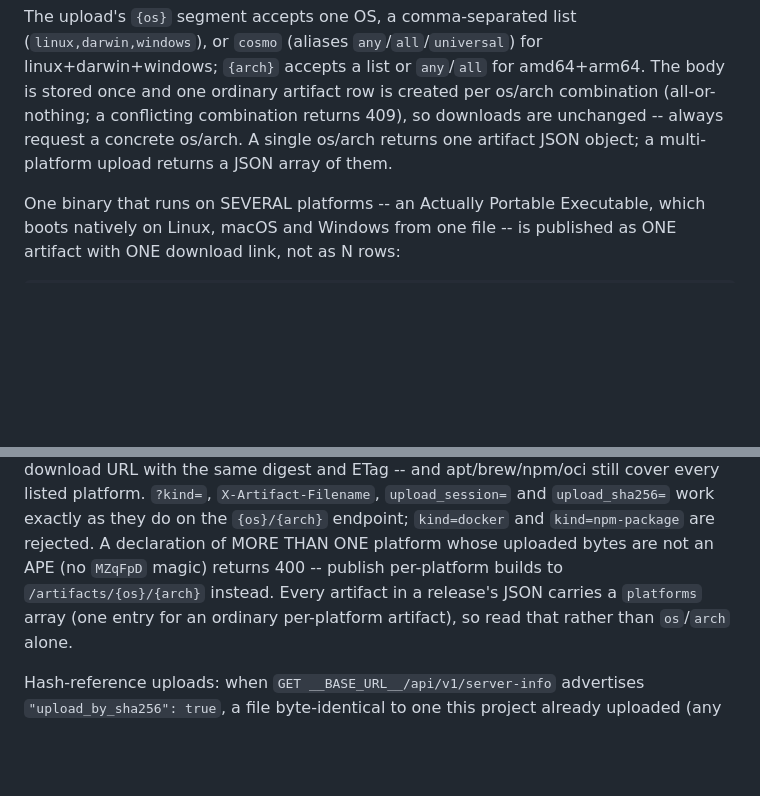
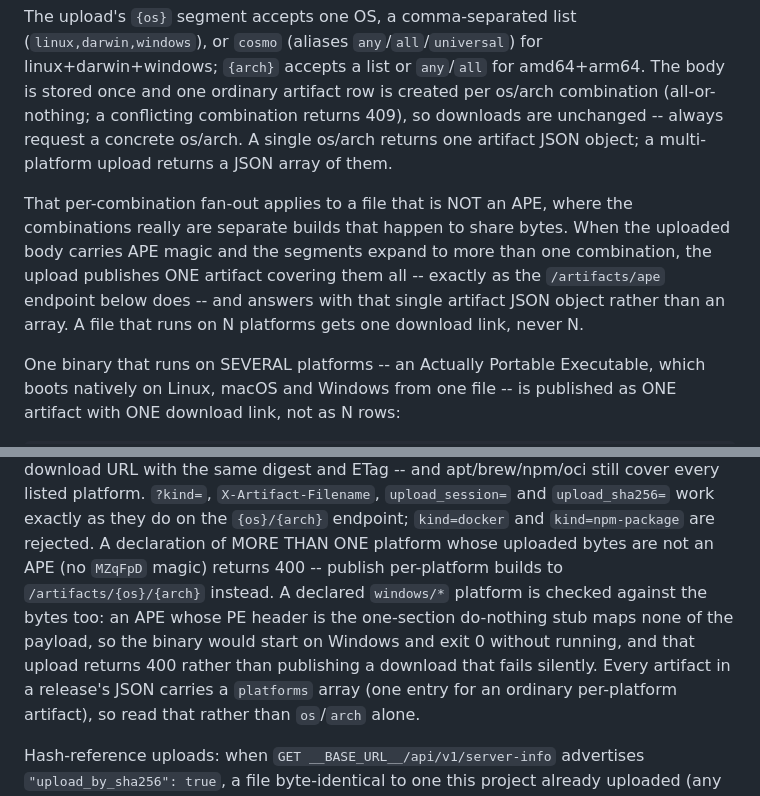
Before and after one commit to wow-look-at-my/buildhost, a Markdown page: internal/llms/template.md, 2 parts joined by grey strips. GitHub-like rendering; blank space fills up the shorter version.

Commit message:
Correct the API guide for the APE one-row upload path (#231)
The guide still described every multi-platform upload as fanning out into
a row per combination and answering with an array. That stopped being
true for an APE: the alias spellings now publish it as one artifact, and
the response is the single object. Also documents the windows stub-PE
rejection, which the guide did not mention at all.

Co-authored-by: Claude <noreply@anthropic.com>

```diff
--- a/internal/llms/template.md
+++ b/internal/llms/template.md
@@ -94,6 +94,14 @@ downloads are unchanged -- always request a concrete os/arch. A single os/arch
 returns one artifact JSON object; a multi-platform upload returns a JSON array
 of them.
 
+That per-combination fan-out applies to a file that is NOT an APE, where the
+combinations really are separate builds that happen to share bytes. When the
+uploaded body carries APE magic and the segments expand to more than one
+combination, the upload publishes ONE artifact covering them all -- exactly as
+the `/artifacts/ape` endpoint below does -- and answers with that single
+artifact JSON object rather than an array. A file that runs on N platforms gets
+one download link, never N.
+
 One binary that runs on SEVERAL platforms -- an Actually Portable Executable,
 which boots natively on Linux, macOS and Windows from one file -- is published
 as ONE artifact with ONE download link, not as N rows:
@@ -112,7 +120,11 @@ same digest and ETag -- and apt/brew/npm/oci still cover every listed platform.
 work exactly as they do on the `{os}/{arch}` endpoint; `kind=docker` and
 `kind=npm-package` are rejected. A declaration of MORE THAN ONE platform whose
 uploaded bytes are not an APE (no `MZqFpD` magic) returns 400 -- publish
-per-platform builds to `/artifacts/{os}/{arch}` instead. Every artifact in a
+per-platform builds to `/artifacts/{os}/{arch}` instead. A declared `windows/*`
+platform is checked against the bytes too: an APE whose PE header is the
+one-section do-nothing stub maps none of the payload, so the binary would start
+on Windows and exit 0 without running, and that upload returns 400 rather than
+publishing a download that fails silently. Every artifact in a
 release's JSON carries a `platforms` array (one entry for an ordinary
 per-platform artifact), so read that rather than `os`/`arch` alone.
 
```
